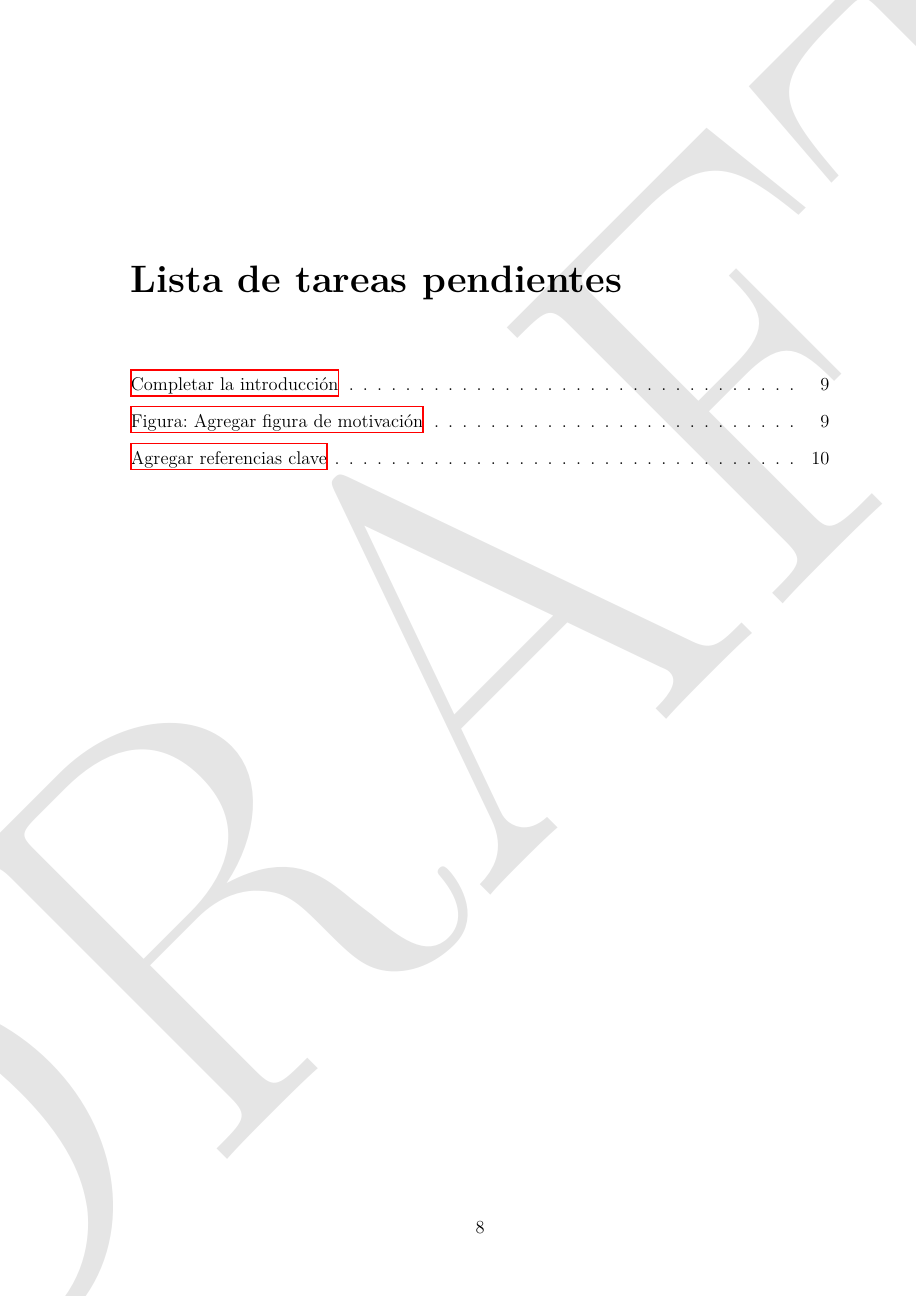
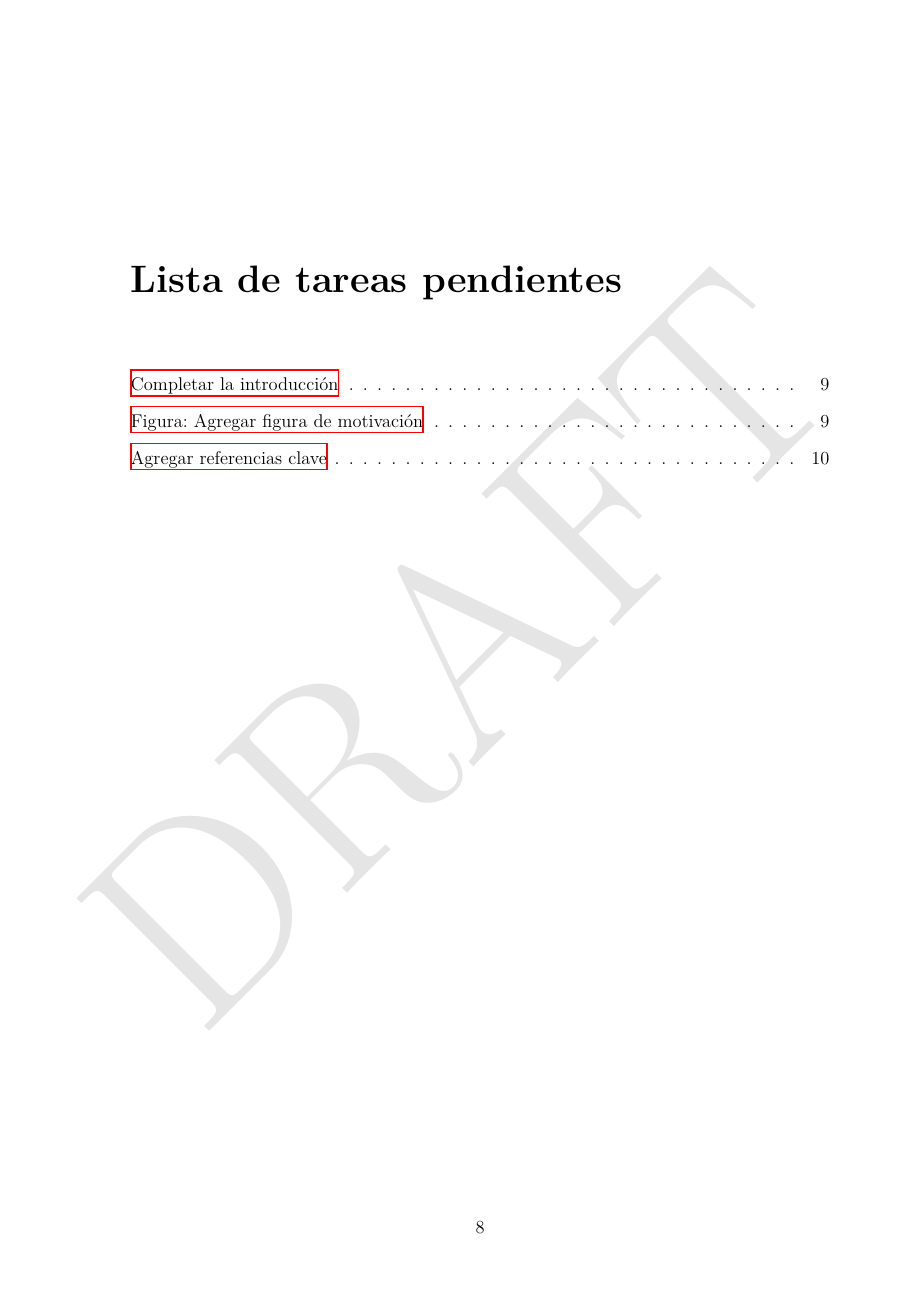
Before and after one commit to nicklessagus/Template-Tesis-UNSAM, a LaTeX thesis (main.tex, which reads tesis.cls): page 9 of 15. Compiled offline with XeLaTeX.

Commit message:
generacion y limpieza de capitulos

```diff
--- a/tesis.cls
+++ b/tesis.cls
@@ -1,3 +1,18 @@
+% --- Comandos para activar/desactivar watermark DRAFT ---
+\newif\ifdraftmark
+\draftmarkfalse
+\newcommand{\setdraftmarktrue}{%
+	\draftmarktrue
+	\SetWatermarkText{DRAFT}
+	\SetWatermarkScale{1.2}
+	\SetWatermarkLightness{0.9}
+	\SetWatermarkAngle{45}
+}
+\newcommand{\setdraftmarkfalse}{%
+	\draftmarkfalse
+	\SetWatermarkText{}
+}
+% ------------------------------------------------------
 % tesis.cls - Clase personalizada para tesis UNSAM
 \NeedsTeXFormat{LaTeX2e}
 \ProvidesClass{tesis}[2026/02/14 Tesis Doctoral UNSAM]
```
Also changed, not shown: chapters/chapter-1.tex (+2 -5 lines), chapters/chapter-2.tex (+2 -5 lines), chapters/chapter-3.tex (+2 -5 lines), chapters/chapter-4.tex (+2 -5 lines), chapters/chapter-5.tex (+2 -5 lines), Makefile.
